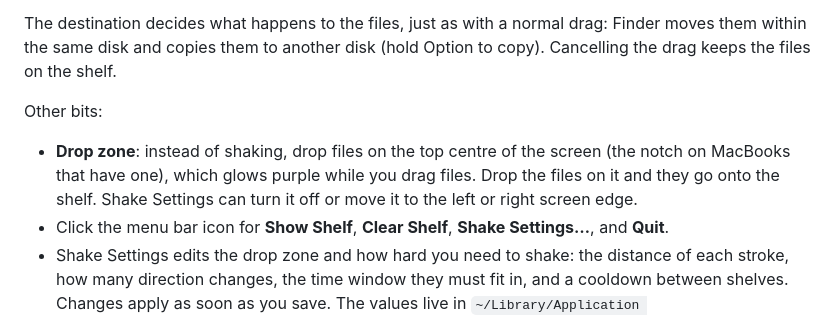
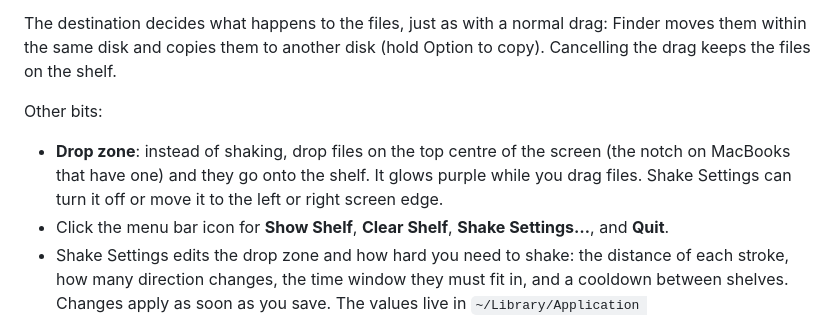
Before and after one commit to Ud7t/ShakeThat, a Markdown page: README.md, the part around the change. GitHub-like rendering.

Commit message:
Tidy the drop zone README line
Co-Authored-By: Claude Opus 5.5 (1M context) <noreply@anthropic.com>
Claude-Session: https://claude.ai/code/session_01AgaQiq94qyWFhTvEEubTAr

```diff
--- a/README.md
+++ b/README.md
@@ -28,7 +28,7 @@ The destination decides what happens to the files, just as with a normal drag: F
 
 Other bits:
 
-- **Drop zone**: instead of shaking, drop files on the top centre of the screen (the notch on MacBooks that have one), which glows purple while you drag files. Drop the files on it and they go onto the shelf. Shake Settings can turn it off or move it to the left or right screen edge.
+- **Drop zone**: instead of shaking, drop files on the top centre of the screen (the notch on MacBooks that have one) and they go onto the shelf. It glows purple while you drag files. Shake Settings can turn it off or move it to the left or right screen edge.
 - Click the menu bar icon for **Show Shelf**, **Clear Shelf**, **Shake Settings…**, and **Quit**.
 - Shake Settings edits the drop zone and how hard you need to shake: the distance of each stroke, how many direction changes, the time window they must fit in, and a cooldown between shelves. Changes apply as soon as you save. The values live in `~/Library/Application Support/ShakeThat/settings.json`, which you can also edit by hand; reopen Shake Settings (or relaunch) to pick up hand edits.
 - Drag the shelf by its edge or label to move it. Dragging the file cards drags the files out.
```
